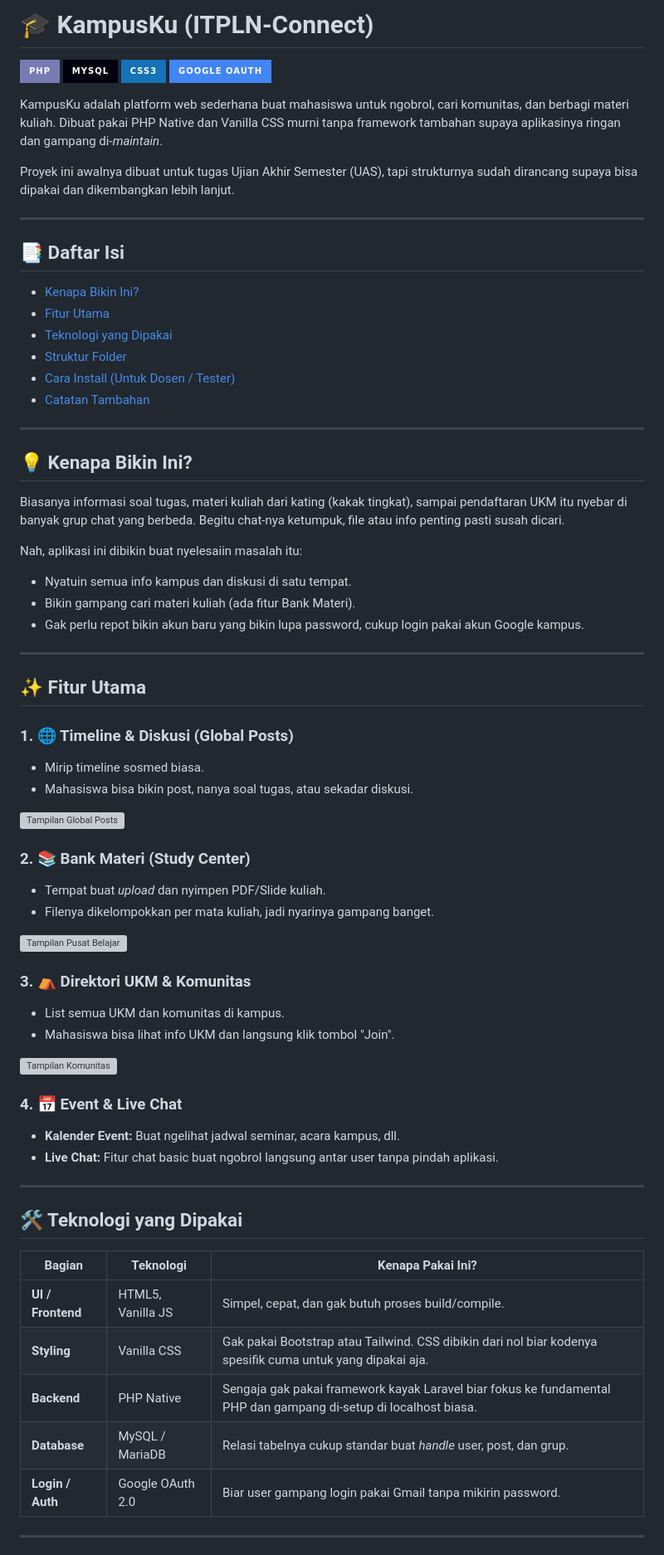
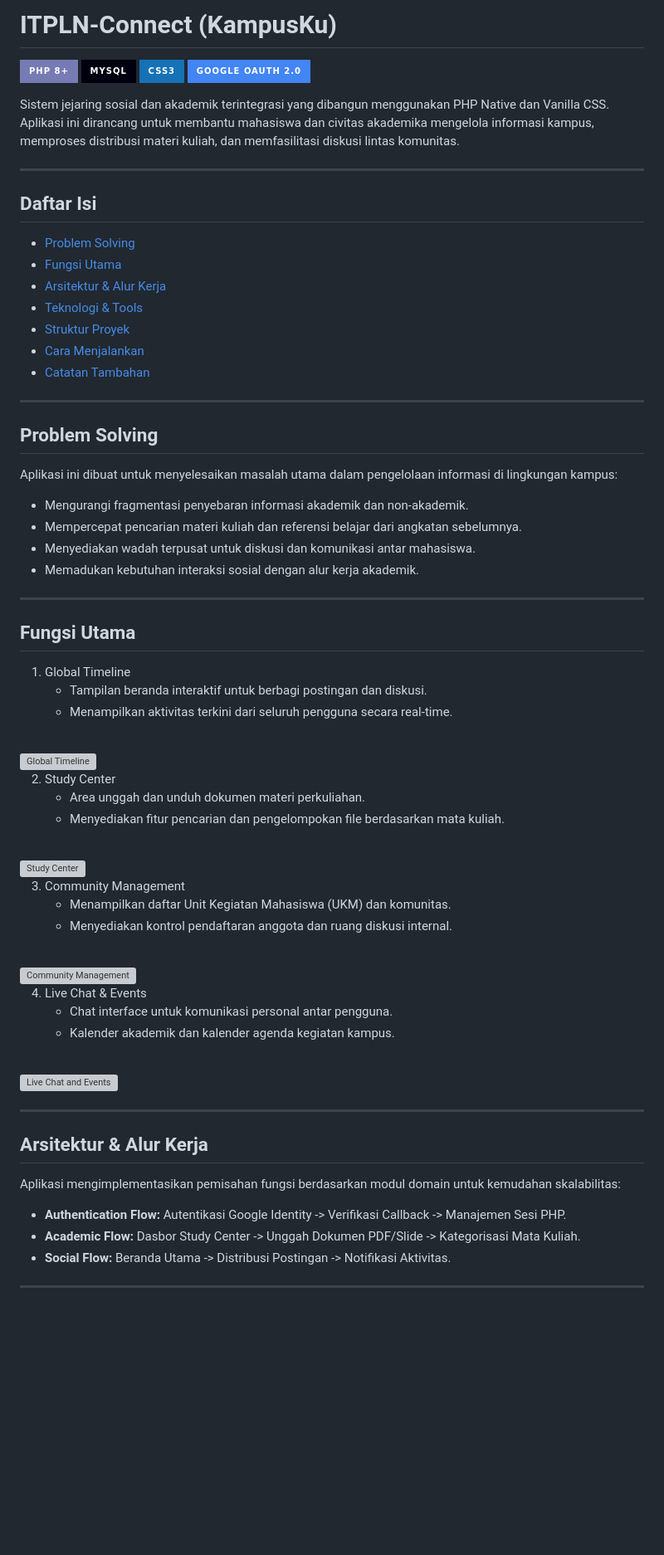
Before and after one commit to FizhHaXD/Itpln-Connect-TRUE, a Markdown page: README.md, the part around one of its changes. Shown at 83% size. GitHub-like rendering; badges without logos; blank space fills up the shorter version; grey boxes are pictures that could not be loaded.

```diff
--- a/README.md
+++ b/README.md
@@ -1,69 +1,71 @@
-# 🎓 KampusKu (ITPLN-Connect)
+# ITPLN-Connect (KampusKu)
 
-![PHP](https://img.shields.io/badge/PHP-777BB4?style=for-the-badge&logo=php&logoColor=white)
+![PHP](https://img.shields.io/badge/PHP_8+-777BB4?style=for-the-badge&logo=php&logoColor=white)
 ![MySQL](https://img.shields.io/badge/MySQL-00000F?style=for-the-badge&logo=mysql&logoColor=white)
 ![Vanilla CSS](https://img.shields.io/badge/CSS3-1572B6?style=for-the-badge&logo=css3&logoColor=white)
-![Google OAuth](https://img.shields.io/badge/Google_OAuth-4285F4?style=for-the-badge&logo=google&logoColor=white)
+![Google OAuth](https://img.shields.io/badge/Google_OAuth_2.0-4285F4?style=for-the-badge&logo=google&logoColor=white)
 
-KampusKu adalah platform web sederhana buat mahasiswa untuk ngobrol, cari komunitas, dan berbagi materi kuliah. Dibuat pakai PHP Native dan Vanilla CSS murni tanpa framework tambahan supaya aplikasinya ringan dan gampang di-*maintain*.
-
-Proyek ini awalnya dibuat untuk tugas Ujian Akhir Semester (UAS), tapi strukturnya sudah dirancang supaya bisa dipakai dan dikembangkan lebih lanjut.
+Sistem jejaring sosial dan akademik terintegrasi yang dibangun menggunakan PHP Native dan Vanilla CSS. Aplikasi ini dirancang untuk membantu mahasiswa dan civitas akademika mengelola informasi kampus, memproses distribusi materi kuliah, dan memfasilitasi diskusi lintas komunitas.
 
 ---
 
-## 📑 Daftar Isi
-- [Kenapa Bikin Ini?](#-kenapa-bikin-ini)
-- [Fitur Utama](#-fitur-utama)
-- [Teknologi yang Dipakai](#-teknologi-yang-dipakai)
-- [Struktur Folder](#-struktur-folder)
-- [Cara Install (Untuk Dosen / Tester)](#-cara-install-untuk-dosen--tester)
-- [Catatan Tambahan](#-catatan-tambahan)
+## Daftar Isi
+- [Problem Solving](#problem-solving)
+- [Fungsi Utama](#fungsi-utama)
+- [Arsitektur & Alur Kerja](#arsitektur--alur-kerja)
+- [Teknologi & Tools](#teknologi--tools)
+- [Struktur Proyek](#struktur-proyek)
+- [Cara Menjalankan](#cara-menjalankan)
+- [Catatan Tambahan](#catatan-tambahan)
 
 ---
 
-## 💡 Kenapa Bikin Ini?
+## Problem Solving
 
-Biasanya informasi soal tugas, materi kuliah dari kating (kakak tingkat), sampai pendaftaran UKM itu nyebar di banyak grup chat yang berbeda. Begitu chat-nya ketumpuk, file atau info penting pasti susah dicari.
+Aplikasi ini dibuat untuk menyelesaikan masalah utama dalam pengelolaan informasi di lingkungan kampus:
 
-Nah, aplikasi ini dibikin buat nyelesaiin masalah itu:
-- Nyatuin semua info kampus dan diskusi di satu tempat.
-- Bikin gampang cari materi kuliah (ada fitur Bank Materi).
-- Gak perlu repot bikin akun baru yang bikin lupa password, cukup login pakai akun Google kampus.
+- Mengurangi fragmentasi penyebaran informasi akademik dan non-akademik.
+- Mempercepat pencarian materi kuliah dan referensi belajar dari angkatan sebelumnya.
+- Menyediakan wadah terpusat untuk diskusi dan komunikasi antar mahasiswa.
+- Memadukan kebutuhan interaksi sosial dengan alur kerja akademik.
 
 ---
 
-## ✨ Fitur Utama
+## Fungsi Utama
 
-### 1. 🌐 Timeline & Diskusi (Global Posts)
-- Mirip timeline sosmed biasa.
-- Mahasiswa bisa bikin post, nanya soal tugas, atau sekadar diskusi.
-<img width="800" alt="Tampilan Global Posts" src="https://via.placeholder.com/800x400.png?text=Screenshot+Timeline+Di+Sini" />
+1. Global Timeline
+   - Tampilan beranda interaktif untuk berbagi postingan dan diskusi.
+   - Menampilkan aktivitas terkini dari seluruh pengguna secara real-time.
+<br>
+<img width="800" alt="Global Timeline" src="https://via.placeholder.com/800x400.png?text=Global+Timeline" />
 
-### 2. 📚 Bank Materi (Study Center)
-- Tempat buat *upload* dan nyimpen PDF/Slide kuliah.
-- Filenya dikelompokkan per mata kuliah, jadi nyarinya gampang banget.
-<img width="800" alt="Tampilan Pusat Belajar" src="https://via.placeholder.com/800x400.png?text=Screenshot+Bank+Materi+Di+Sini" />
+2. Study Center
+   - Area unggah dan unduh dokumen materi perkuliahan.
+   - Menyediakan fitur pencarian dan pengelompokan file berdasarkan mata kuliah.
+<br>
+<img width="800" alt="Study Center" src="https://via.placeholder.com/800x400.png?text=Study+Center" />
 
-### 3. ⛺ Direktori UKM & Komunitas
-- List semua UKM dan komunitas di kampus.
-- Mahasiswa bisa lihat info UKM dan langsung klik tombol "Join".
-<img width="800" alt="Tampilan Komunitas" src="https://via.placeholder.com/800x400.png?text=Screenshot+Halaman+Komunitas+Di+Sini" />
+3. Community Management
+   - Menampilkan daftar Unit Kegiatan Mahasiswa (UKM) dan komunitas.
+   - Menyediakan kontrol pendaftaran anggota dan ruang diskusi internal.
+<br>
+<img width="800" alt="Community Management" src="https://via.placeholder.com/800x400.png?text=Community+Management" />
 
-### 4. 📅 Event & Live Chat
-- **Kalender Event:** Buat ngelihat jadwal seminar, acara kampus, dll.
-- **Live Chat:** Fitur chat basic buat ngobrol langsung antar user tanpa pindah aplikasi.
+4. Live Chat & Events
+   - Chat interface untuk komunikasi personal antar pengguna.
+   - Kalender akademik dan kalender agenda kegiatan kampus.
+<br>
+<img width="800" alt="Live Chat and Events" src="https://via.placeholder.com/800x400.png?text=Live+Chat+and+Events" />
 
 ---
 
-## 🛠️ Teknologi yang Dipakai
+## Arsitektur & Alur Kerja
 
-| Bagian | Teknologi | Kenapa Pakai Ini? |
-|---|---|---|
-| **UI / Frontend** | HTML5, Vanilla JS | Simpel, cepat, dan gak butuh proses build/compile. |
-| **Styling** | Vanilla CSS | Gak pakai Bootstrap atau Tailwind. CSS dibikin dari nol biar kodenya spesifik cuma untuk yang dipakai aja. |
-| **Backend** | PHP Native | Sengaja gak pakai framework kayak Laravel biar fokus ke fundamental PHP dan gampang di-setup di localhost biasa. |
-| **Database** | MySQL / MariaDB | Relasi tabelnya cukup standar buat *handle* user, post, dan grup. |
-| **Login / Auth** | Google OAuth 2.0 | Biar user gampang login pakai Gmail tanpa mikirin password. |
+Aplikasi mengimplementasikan pemisahan fungsi berdasarkan modul domain untuk kemudahan skalabilitas:
+
+- **Authentication Flow:** Autentikasi Google Identity -> Verifikasi Callback -> Manajemen Sesi PHP.
+- **Academic Flow:** Dasbor Study Center -> Unggah Dokumen PDF/Slide -> Kategorisasi Mata Kuliah.
+- **Social Flow:** Beranda Utama -> Distribusi Postingan -> Notifikasi Aktivitas.
 
 ---
 
```
Also changed, not shown: other parts of README.md (+49 -31 lines).
